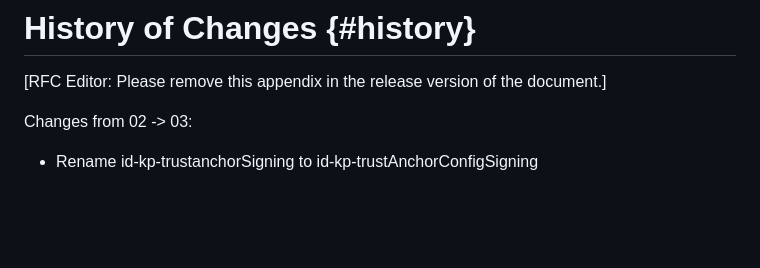
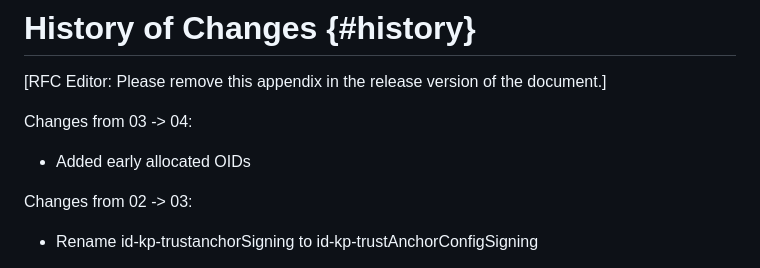
Before and after one commit to lamps-wg/automation-keyusages, a Markdown page: draft-ietf-lamps-automation-keyusages.md, the part around the change. Rendered like a GitHub page; blank space fills up the shorter version.

Commit message:
updated change history

```diff
--- a/draft-ietf-lamps-automation-keyusages.md
+++ b/draft-ietf-lamps-automation-keyusages.md
@@ -322,6 +322,10 @@ END
 
 [RFC Editor: Please remove this appendix in the release version of the document.]
 
+Changes from 03 -> 04:
+
+* Added early allocated OIDs
+
 Changes from 02 -> 03:
 
 * Rename id-kp-trustanchorSigning to id-kp-trustAnchorConfigSigning
```
